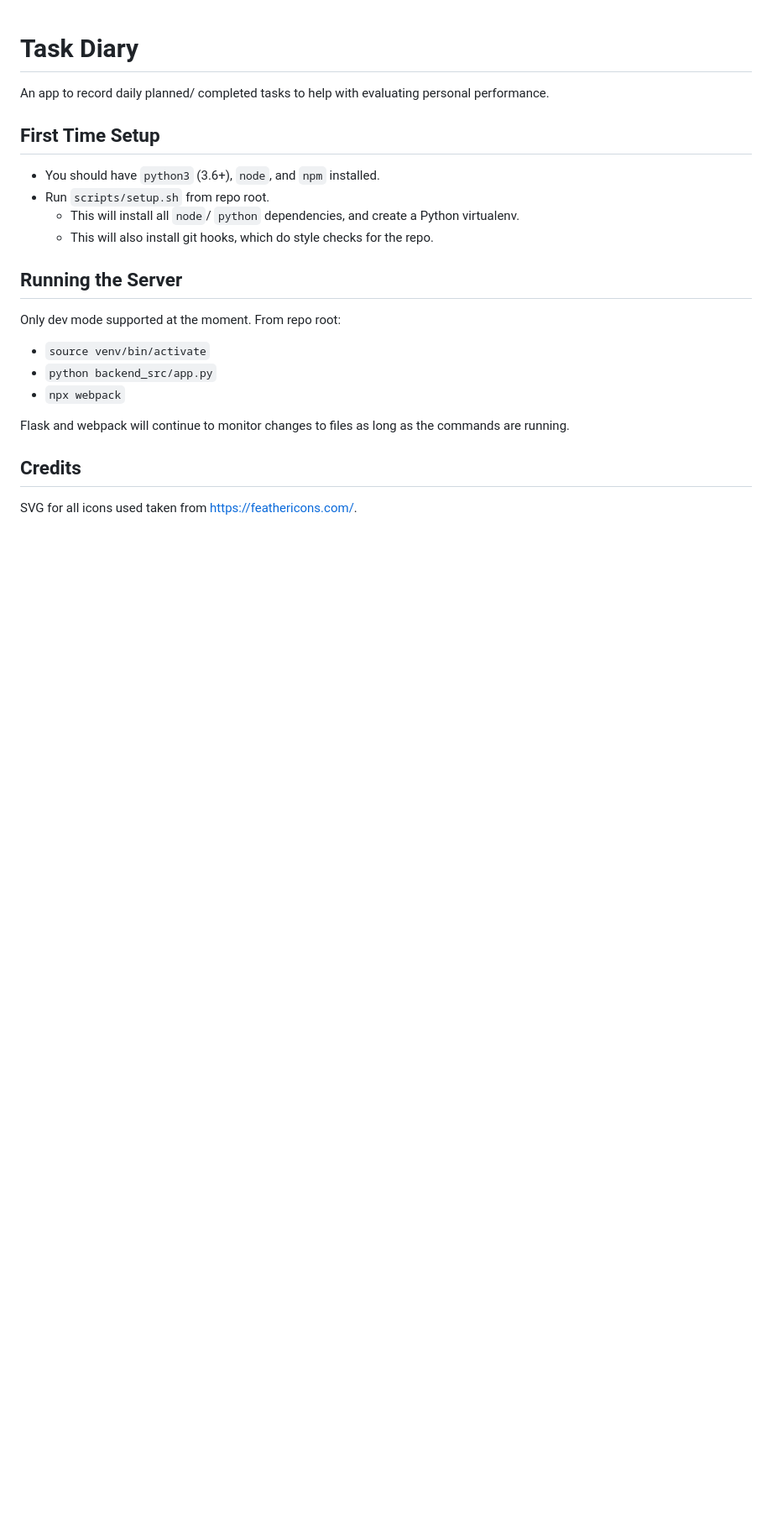
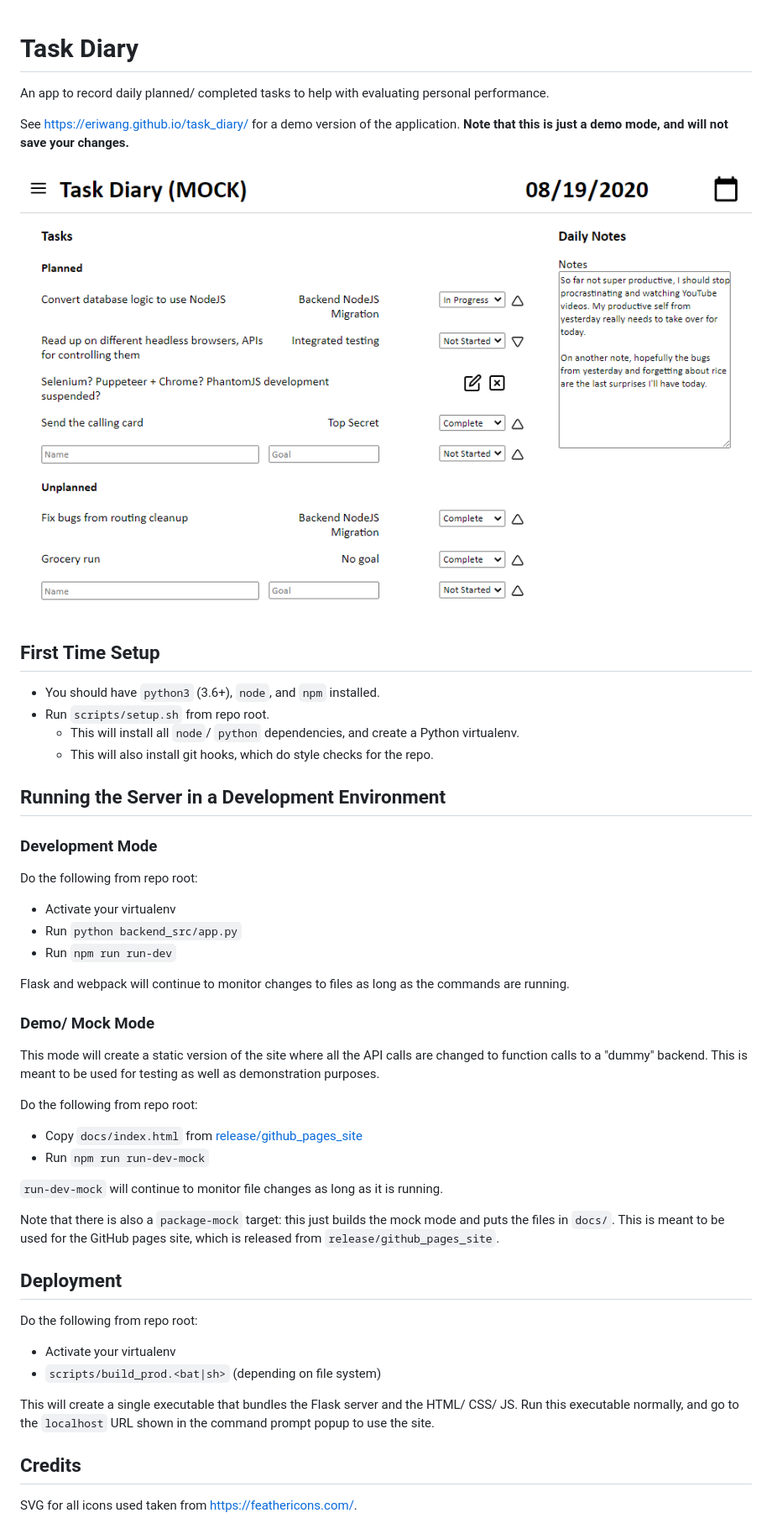
Before and after one commit to eriwang/task_diary, a Markdown page: README.md, the part around the change. Shown: that part at 84% size. Drawn GitHub-style; pictures changed too: readme_images/task_diary_screencap.png (added); blank space fills up the shorter version.

Commit message:
Rename start -> run in npm run scripts, readme changes including image

```diff
--- a/README.md
+++ b/README.md
@@ -1,6 +1,10 @@
 # Task Diary
 
 An app to record daily planned/ completed tasks to help with evaluating personal performance.
+
+See https://eriwang.github.io/task_diary/ for a demo version of the application. **Note that this is just a demo mode, and will not save your changes.**
+
+![screencap](readme_images/task_diary_screencap.png)
 
 ## First Time Setup
 
@@ -9,15 +13,39 @@ An app to record daily planned/ completed tasks to help with evaluating personal
     - This will install all `node`/ `python` dependencies, and create a Python virtualenv.
     - This will also install git hooks, which do style checks for the repo.
 
-## Running the Server
+## Running the Server in a Development Environment
 
-Only dev mode supported at the moment. From repo root:
+### Development Mode
 
-- `source venv/bin/activate`
-- `python backend_src/app.py`
-- `npx webpack`
+Do the following from repo root:
+
+- Activate your virtualenv
+- Run `python backend_src/app.py`
+- Run `npm run run-dev`
 
 Flask and webpack will continue to monitor changes to files as long as the commands are running.
+
+### Demo/ Mock Mode
+
+This mode will create a static version of the site where all the API calls are changed to function calls to a "dummy" backend. This is meant to be used for testing as well as demonstration purposes.
+
+Do the following from repo root:
+
+- Copy `docs/index.html` from [release/github_pages_site](https://github.com/eriwang/task_diary/tree/release/github_pages_site)
+- Run `npm run run-dev-mock`
+
+`run-dev-mock` will continue to monitor file changes as long as it is running.
+
+Note that there is also a `package-mock` target: this just builds the mock mode and puts the files in `docs/`. This is meant to be used for the GitHub pages site, which is released from `release/github_pages_site`.
+
+## Deployment
+
+Do the following from repo root:
+
+- Activate your virtualenv
+- `scripts/build_prod.<bat|sh>` (depending on file system)
+
+This will create a single executable that bundles the Flask server and the HTML/ CSS/ JS. Run this executable normally, and go to the `localhost` URL shown in the command prompt popup to use the site.
 
 ## Credits
 
```
Also changed, not shown: 1 other file.
